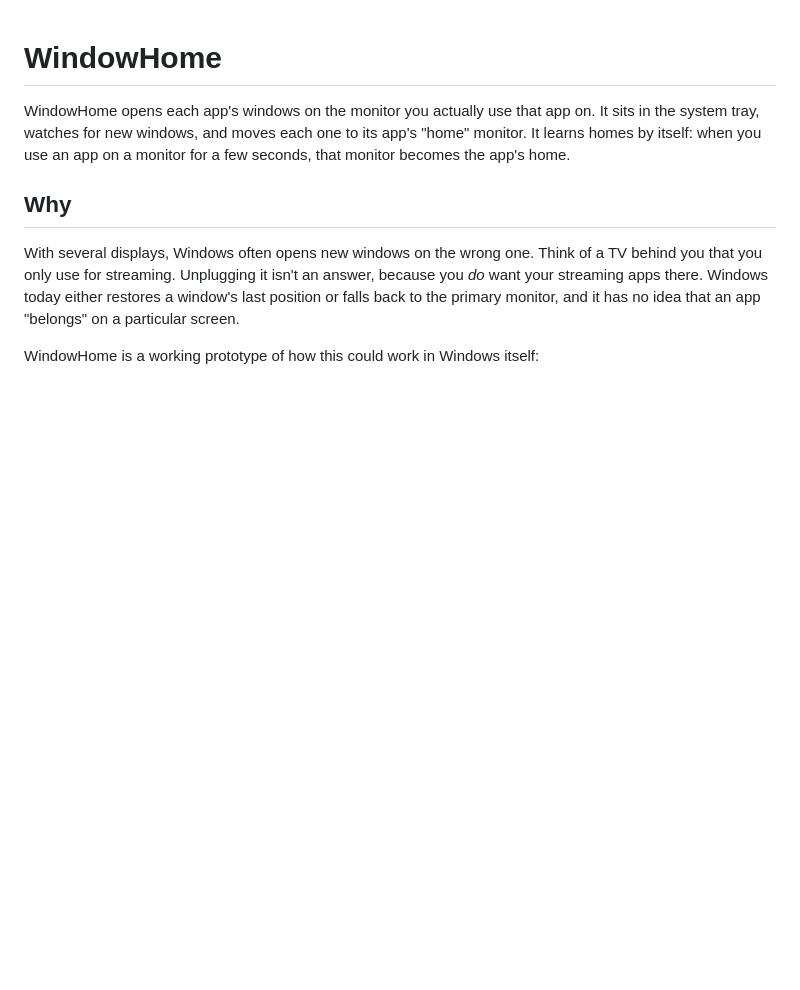
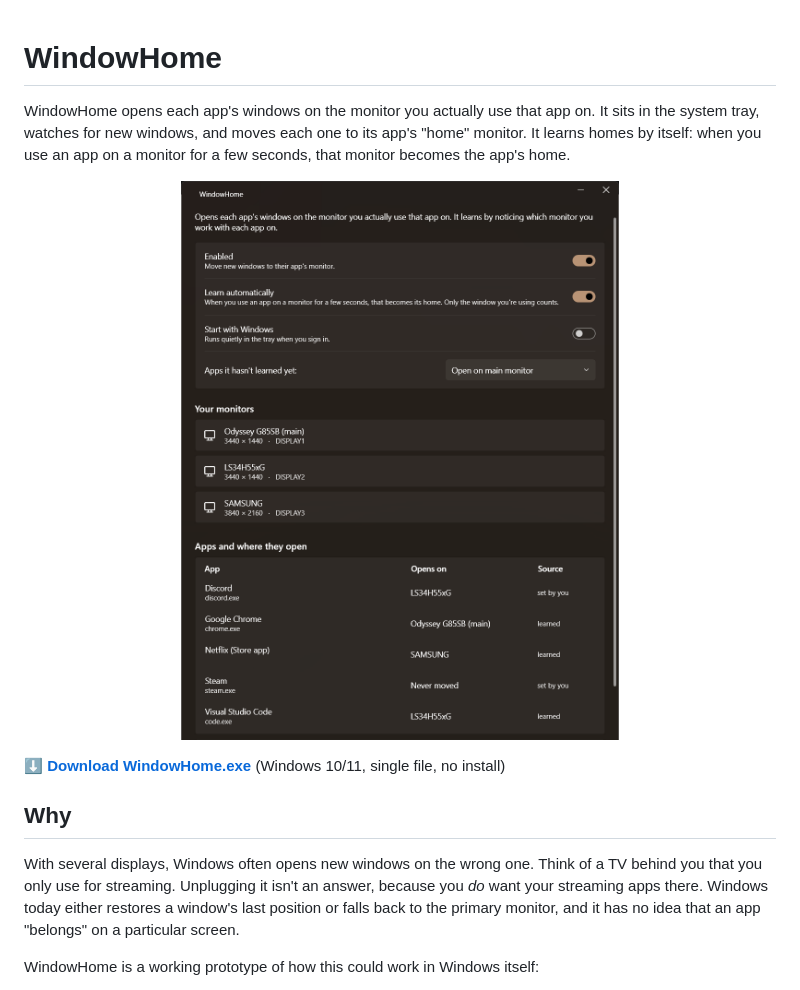
Before and after one commit to eldavier888/MonitorWindowControl, a Markdown page: README.md, the part around the change. GitHub-like rendering; pictures changed too: docs/screenshot.png (added); blank space fills up the shorter version.

Commit message:
Add screenshot and download link to README
Co-Authored-By: Claude Opus 5.5 <noreply@anthropic.com>

```diff
--- a/README.md
+++ b/README.md
@@ -3,6 +3,12 @@
 WindowHome opens each app's windows on the monitor you actually use that app on.
 It sits in the system tray, watches for new windows, and moves each one to its app's "home" monitor.
 It learns homes by itself: when you use an app on a monitor for a few seconds, that monitor becomes the app's home.
+
+<p align="center">
+  <img src="docs/screenshot.png" alt="WindowHome window: toggles, the three connected monitors by model name, and a list of apps with the monitor each one opens on" width="560">
+</p>
+
+**[⬇ Download WindowHome.exe](../../releases/latest)** (Windows 10/11, single file, no install)
 
 ## Why
 
```
